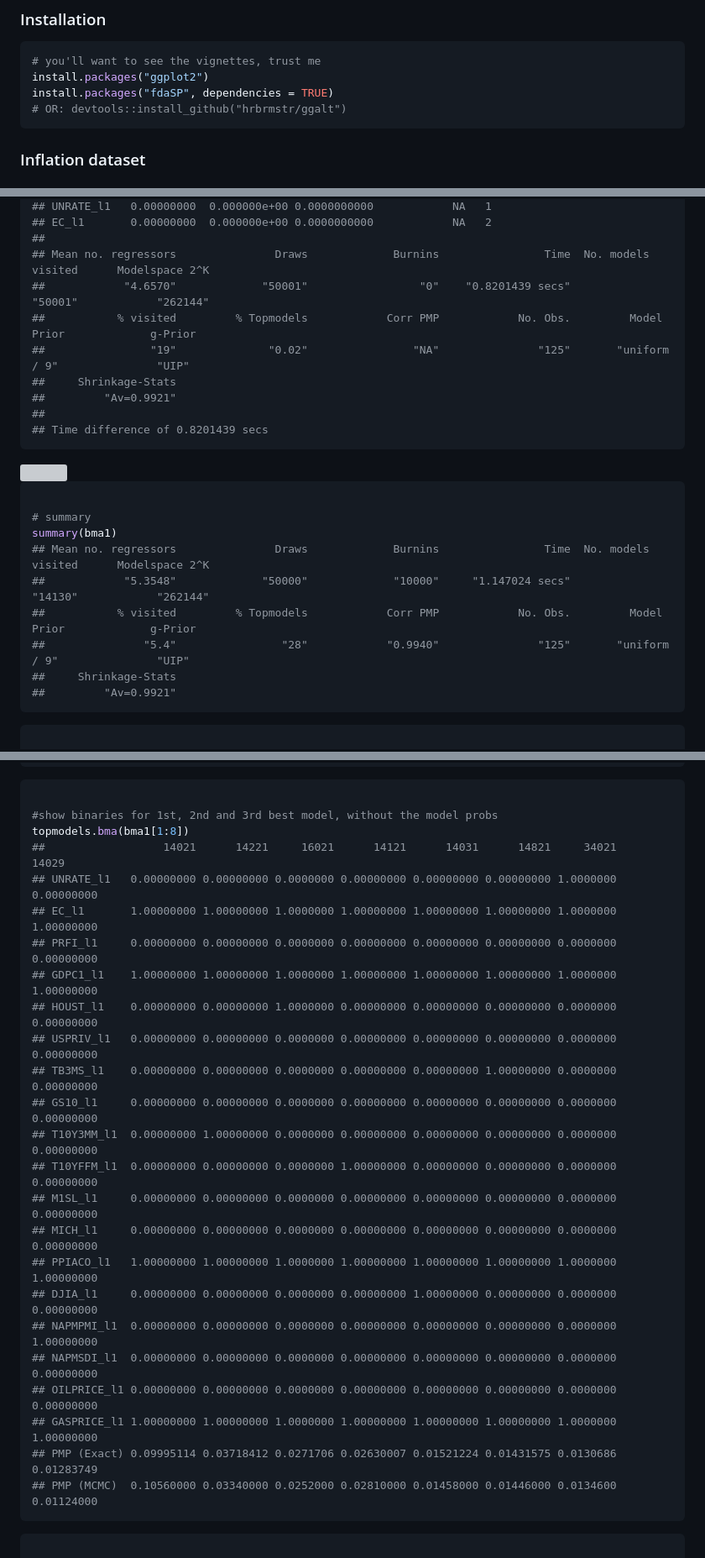
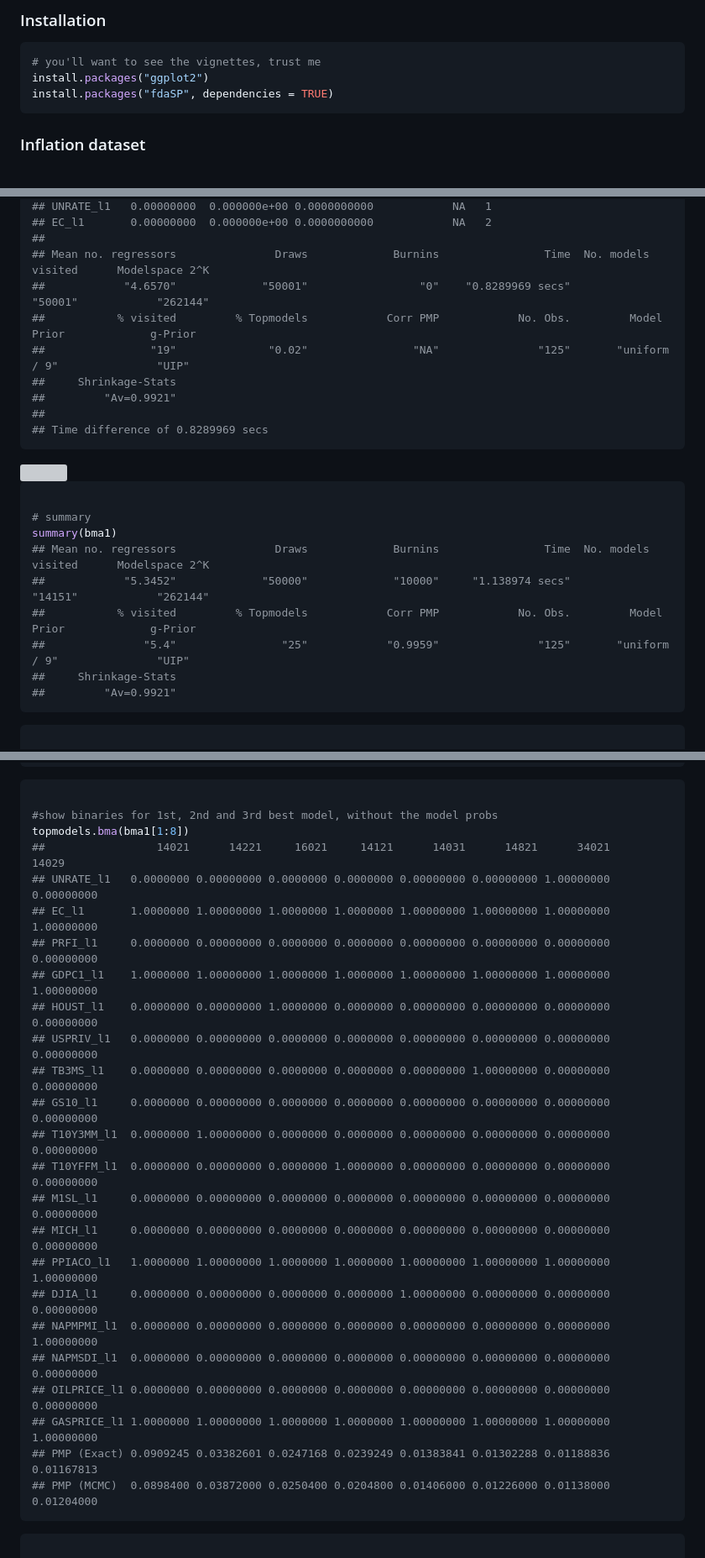
Before and after one commit to maurobernardi/fdaSP, a Markdown page: README.md, 3 parts joined by grey strips. Shown at 84% size. Rendered like a GitHub page; grey boxes are pictures that could not be loaded.

````diff
--- a/README.md
+++ b/README.md
@@ -57,7 +57,6 @@ library(BMS)
 # you'll want to see the vignettes, trust me
 install.packages("ggplot2")
 install.packages("fdaSP", dependencies = TRUE)
-# OR: devtools::install_github("hrbrmstr/ggalt")
 ```
 
 ### Inflation dataset
@@ -403,13 +402,13 @@ bma2   <- bms(X.data = X.data, burn = 10000, iter = 50000, mprior = "uniform",
 ## EC_l1       0.00000000  0.000000e+00 0.0000000000            NA   2
 ##
 ## Mean no. regressors               Draws             Burnins                Time  No. models visited      Modelspace 2^K
-##            "4.6570"             "50001"                 "0"    "0.8201439 secs"             "50001"            "262144"
+##            "4.6570"             "50001"                 "0"    "0.8289969 secs"             "50001"            "262144"
 ##           % visited         % Topmodels            Corr PMP            No. Obs.         Model Prior             g-Prior
 ##                "19"              "0.02"                "NA"               "125"       "uniform / 9"               "UIP"
 ##     Shrinkage-Stats
 ##         "Av=0.9921"
 ##
-## Time difference of 0.8201439 secs
+## Time difference of 0.8289969 secs
 ```
 
 <img src="README_figs/README-unnamed-chunk-11-2.png" width="672" />
@@ -419,9 +418,9 @@ bma2   <- bms(X.data = X.data, burn = 10000, iter = 50000, mprior = "uniform",
 # summary
 summary(bma1)
 ## Mean no. regressors               Draws             Burnins                Time  No. models visited      Modelspace 2^K
-##            "5.3548"             "50000"             "10000"     "1.147024 secs"             "14130"            "262144"
+##            "5.3452"             "50000"             "10000"     "1.138974 secs"             "14151"            "262144"
 ##           % visited         % Topmodels            Corr PMP            No. Obs.         Model Prior             g-Prior
-##               "5.4"                "28"            "0.9940"               "125"       "uniform / 9"               "UIP"
+##               "5.4"                "25"            "0.9959"               "125"       "uniform / 9"               "UIP"
 ##     Shrinkage-Stats
 ##         "Av=0.9921"
 ```
@@ -488,27 +487,27 @@ bma2$topmod
 
 #show binaries for 1st, 2nd and 3rd best model, without the model probs
 topmodels.bma(bma1[1:8])
-##                  14021      14221     16021      14121      14031      14821     34021      14029
-## UNRATE_l1   0.00000000 0.00000000 0.0000000 0.00000000 0.00000000 0.00000000 1.0000000 0.00000000
-## EC_l1       1.00000000 1.00000000 1.0000000 1.00000000 1.00000000 1.00000000 1.0000000 1.00000000
-## PRFI_l1     0.00000000 0.00000000 0.0000000 0.00000000 0.00000000 0.00000000 0.0000000 0.00000000
-## GDPC1_l1    1.00000000 1.00000000 1.0000000 1.00000000 1.00000000 1.00000000 1.0000000 1.00000000
-## HOUST_l1    0.00000000 0.00000000 1.0000000 0.00000000 0.00000000 0.00000000 0.0000000 0.00000000
-## USPRIV_l1   0.00000000 0.00000000 0.0000000 0.00000000 0.00000000 0.00000000 0.0000000 0.00000000
-## TB3MS_l1    0.00000000 0.00000000 0.0000000 0.00000000 0.00000000 1.00000000 0.0000000 0.00000000
-## GS10_l1     0.00000000 0.00000000 0.0000000 0.00000000 0.00000000 0.00000000 0.0000000 0.00000000
-## T10Y3MM_l1  0.00000000 1.00000000 0.0000000 0.00000000 0.00000000 0.00000000 0.0000000 0.00000000
-## T10YFFM_l1  0.00000000 0.00000000 0.0000000 1.00000000 0.00000000 0.00000000 0.0000000 0.00000000
-## M1SL_l1     0.00000000 0.00000000 0.0000000 0.00000000 0.00000000 0.00000000 0.0000000 0.00000000
-## MICH_l1     0.00000000 0.00000000 0.0000000 0.00000000 0.00000000 0.00000000 0.0000000 0.00000000
-## PPIACO_l1   1.00000000 1.00000000 1.0000000 1.00000000 1.00000000 1.00000000 1.0000000 1.00000000
-## DJIA_l1     0.00000000 0.00000000 0.0000000 0.00000000 1.00000000 0.00000000 0.0000000 0.00000000
-## NAPMPMI_l1  0.00000000 0.00000000 0.0000000 0.00000000 0.00000000 0.00000000 0.0000000 1.00000000
-## NAPMSDI_l1  0.00000000 0.00000000 0.0000000 0.00000000 0.00000000 0.00000000 0.0000000 0.00000000
-## OILPRICE_l1 0.00000000 0.00000000 0.0000000 0.00000000 0.00000000 0.00000000 0.0000000 0.00000000
-## GASPRICE_l1 1.00000000 1.00000000 1.0000000 1.00000000 1.00000000 1.00000000 1.0000000 1.00000000
-## PMP (Exact) 0.09995114 0.03718412 0.0271706 0.02630007 0.01521224 0.01431575 0.0130686 0.01283749
-## PMP (MCMC)  0.10560000 0.03340000 0.0252000 0.02810000 0.01458000 0.01446000 0.0134600 0.01124000
+##                 14021      14221     16021     14121      14031      14821      34021      14029
+## UNRATE_l1   0.0000000 0.00000000 0.0000000 0.0000000 0.00000000 0.00000000 1.00000000 0.00000000
+## EC_l1       1.0000000 1.00000000 1.0000000 1.0000000 1.00000000 1.00000000 1.00000000 1.00000000
+## PRFI_l1     0.0000000 0.00000000 0.0000000 0.0000000 0.00000000 0.00000000 0.00000000 0.00000000
+## GDPC1_l1    1.0000000 1.00000000 1.0000000 1.0000000 1.00000000 1.00000000 1.00000000 1.00000000
+## HOUST_l1    0.0000000 0.00000000 1.0000000 0.0000000 0.00000000 0.00000000 0.00000000 0.00000000
+## USPRIV_l1   0.0000000 0.00000000 0.0000000 0.0000000 0.00000000 0.00000000 0.00000000 0.00000000
+## TB3MS_l1    0.0000000 0.00000000 0.0000000 0.0000000 0.00000000 1.00000000 0.00000000 0.00000000
+## GS10_l1     0.0000000 0.00000000 0.0000000 0.0000000 0.00000000 0.00000000 0.00000000 0.00000000
+## T10Y3MM_l1  0.0000000 1.00000000 0.0000000 0.0000000 0.00000000 0.00000000 0.00000000 0.00000000
+## T10YFFM_l1  0.0000000 0.00000000 0.0000000 1.0000000 0.00000000 0.00000000 0.00000000 0.00000000
+## M1SL_l1     0.0000000 0.00000000 0.0000000 0.0000000 0.00000000 0.00000000 0.00000000 0.00000000
+## MICH_l1     0.0000000 0.00000000 0.0000000 0.0000000 0.00000000 0.00000000 0.00000000 0.00000000
+## PPIACO_l1   1.0000000 1.00000000 1.0000000 1.0000000 1.00000000 1.00000000 1.00000000 1.00000000
+## DJIA_l1     0.0000000 0.00000000 0.0000000 0.0000000 1.00000000 0.00000000 0.00000000 0.00000000
+## NAPMPMI_l1  0.0000000 0.00000000 0.0000000 0.0000000 0.00000000 0.00000000 0.00000000 1.00000000
+## NAPMSDI_l1  0.0000000 0.00000000 0.0000000 0.0000000 0.00000000 0.00000000 0.00000000 0.00000000
+## OILPRICE_l1 0.0000000 0.00000000 0.0000000 0.0000000 0.00000000 0.00000000 0.00000000 0.00000000
+## GASPRICE_l1 1.0000000 1.00000000 1.0000000 1.0000000 1.00000000 1.00000000 1.00000000 1.00000000
+## PMP (Exact) 0.0909245 0.03382601 0.0247168 0.0239249 0.01383841 0.01302288 0.01188836 0.01167813
+## PMP (MCMC)  0.0898400 0.03872000 0.0250400 0.0204800 0.01406000 0.01226000 0.01138000 0.01204000
 ```
 
 ``` r
````
Also changed, not shown: other parts of README.md (+31 -31 lines), README_figs/README-unnamed-chunk-11-1.png, 1 other file.
